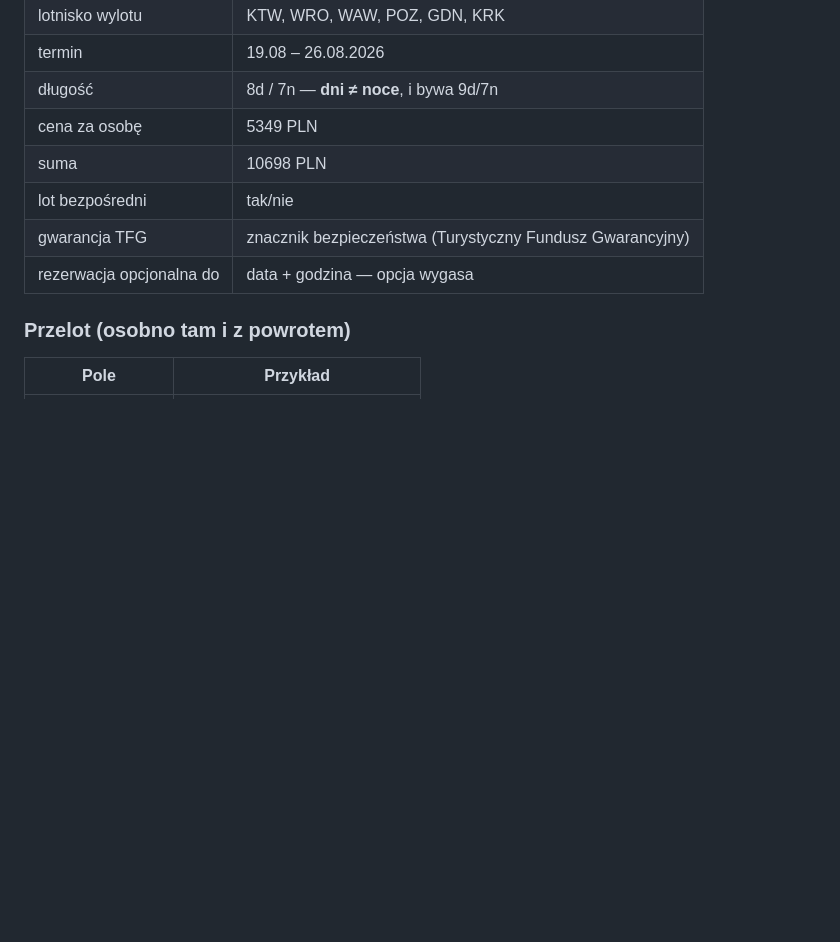
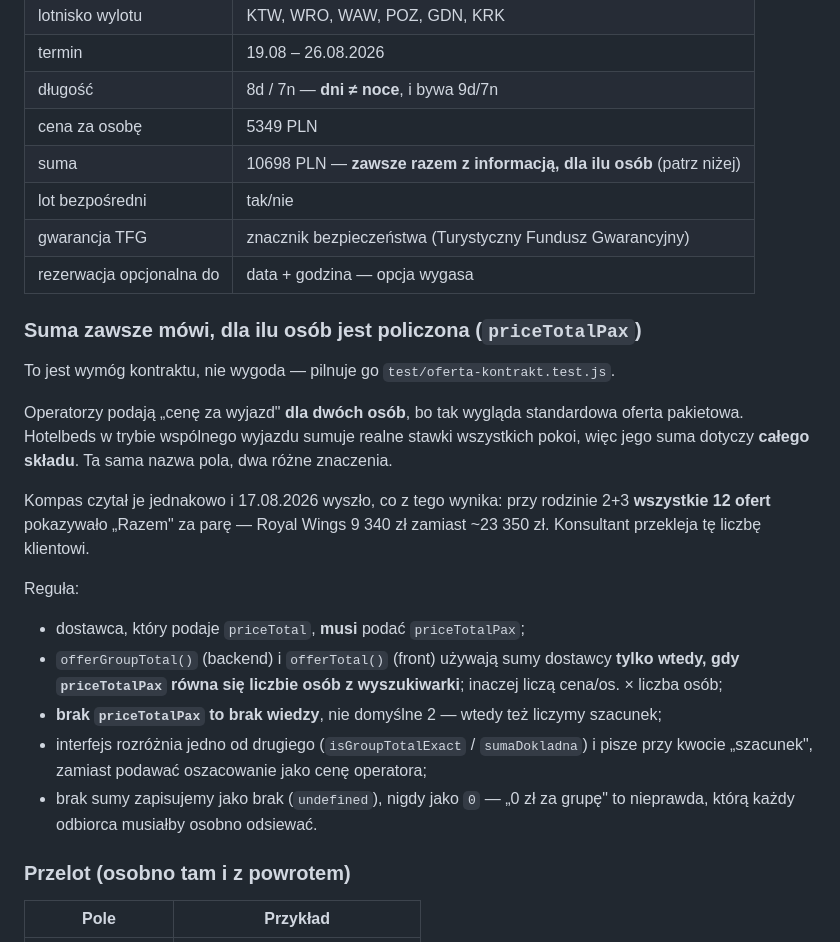
Before and after one commit to seydukane-lab/kompas, a Markdown page: docs/struktura-oferty-pakietowej.md, the part around the change. Drawn GitHub-style; blank space fills up the shorter version.

Commit message:
Dokumentacja: suma zawsze mowi, dla ilu osob jest policzona
Kontrakt priceTotalPax opisany w docs/struktura-oferty-pakietowej.md - zeby kazde
kolejne zrodlo (Hotelbeds produkcyjny, oficjalne API wakacje.pl) wiedzialo, ze
podanie samej sumy bez skladu jest bledem, a nie drobiazgiem.

Co-Authored-By: Claude Opus 5 <noreply@anthropic.com>

```diff
--- a/docs/struktura-oferty-pakietowej.md
+++ b/docs/struktura-oferty-pakietowej.md
@@ -45,10 +45,34 @@ musi pokazywać obie liczby, nigdy samej ceny „od".
 | termin | 19.08 – 26.08.2026 |
 | długość | 8d / 7n — **dni ≠ noce**, i bywa 9d/7n |
 | cena za osobę | 5349 PLN |
-| suma | 10698 PLN |
+| suma | 10698 PLN — **zawsze razem z informacją, dla ilu osób** (patrz niżej) |
 | lot bezpośredni | tak/nie |
 | gwarancja TFG | znacznik bezpieczeństwa (Turystyczny Fundusz Gwarancyjny) |
 | rezerwacja opcjonalna do | data + godzina — opcja wygasa |
+
+### Suma zawsze mówi, dla ilu osób jest policzona (`priceTotalPax`)
+
+To jest wymóg kontraktu, nie wygoda — pilnuje go `test/oferta-kontrakt.test.js`.
+
+Operatorzy podają „cenę za wyjazd" **dla dwóch osób**, bo tak wygląda standardowa
+oferta pakietowa. Hotelbeds w trybie wspólnego wyjazdu sumuje realne stawki wszystkich
+pokoi, więc jego suma dotyczy **całego składu**. Ta sama nazwa pola, dwa różne znaczenia.
+
+Kompas czytał je jednakowo i 17.08.2026 wyszło, co z tego wynika: przy rodzinie 2+3
+**wszystkie 12 ofert** pokazywało „Razem" za parę — Royal Wings 9 340 zł zamiast
+~23 350 zł. Konsultant przekleja tę liczbę klientowi.
+
+Reguła:
+
+- dostawca, który podaje `priceTotal`, **musi** podać `priceTotalPax`;
+- `offerGroupTotal()` (backend) i `offerTotal()` (front) używają sumy dostawcy **tylko
+  wtedy, gdy `priceTotalPax` równa się liczbie osób z wyszukiwarki**; inaczej liczą
+  cena/os. × liczba osób;
+- **brak `priceTotalPax` to brak wiedzy**, nie domyślne 2 — wtedy też liczymy szacunek;
+- interfejs rozróżnia jedno od drugiego (`isGroupTotalExact` / `sumaDokladna`) i pisze
+  przy kwocie „szacunek", zamiast podawać oszacowanie jako cenę operatora;
+- brak sumy zapisujemy jako brak (`undefined`), nigdy jako `0` — „0 zł za grupę" to
+  nieprawda, którą każdy odbiorca musiałby osobno odsiewać.
 
 ### Przelot (osobno tam i z powrotem)
 
```
